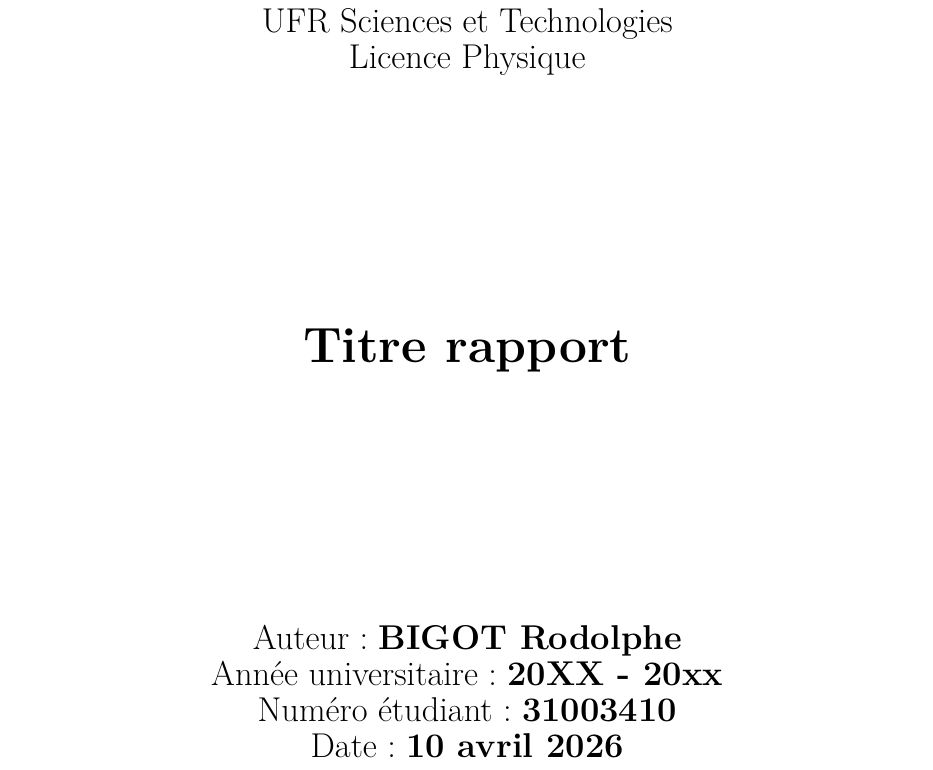
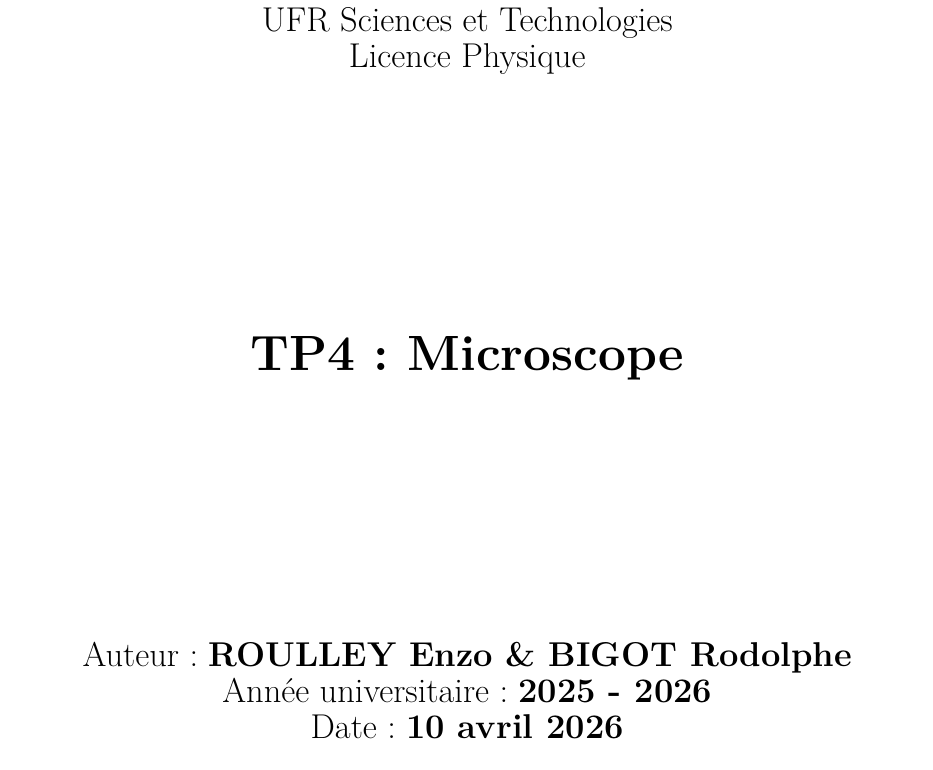
Before and after one commit to loperamidetv/cr-tp-microscope, a LaTeX document (main.tex, which reads page_de_garde.tex): part of page 1 of 2, cut so that both start at the same text. Compiled offline with pdfLaTeX.

Commit message:
page de garde finie

```diff
--- a/page_de_garde.tex
+++ b/page_de_garde.tex
@@ -20,13 +20,12 @@
 
         % Titre du document
         \vfill
-        {\Huge \textbf{Titre rapport}}\\
+        {\Huge \textbf{TP4  : Microscope}}\\
         \vfill
 
         % Informations de l'étudiant
-        {\Large Auteur : \textbf{BIGOT Rodolphe}}\\
-        {\Large Année universitaire : \textbf{20XX - 20xx}}\\
-        {\Large Numéro étudiant : \textbf{31003410}}\\
+        {\Large Auteur : \textbf{ROULLEY Enzo \& BIGOT Rodolphe}}\\
+        {\Large Année universitaire : \textbf{2025 - 2026}}\\
         {\Large Date : \textbf{\today}}\\
 
         \vfill
```
